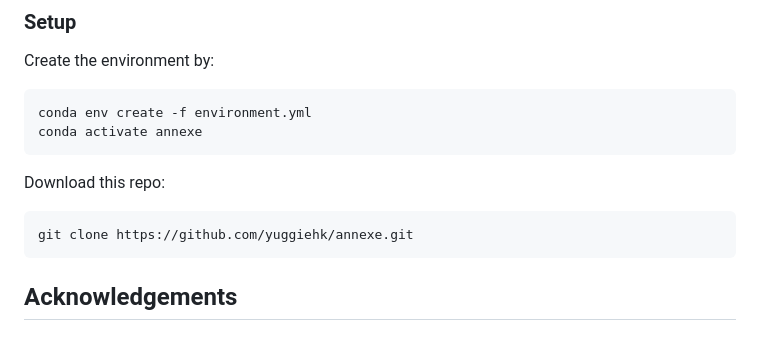
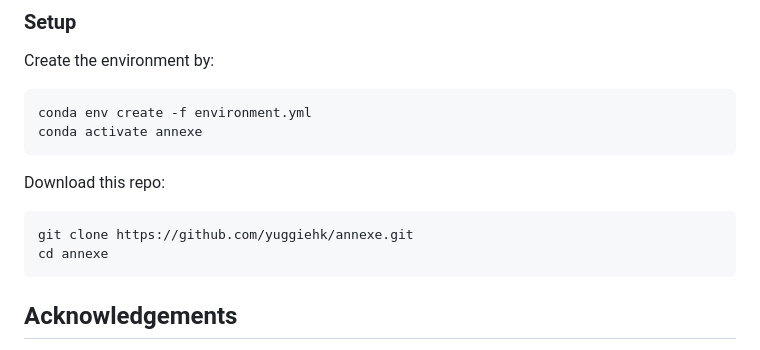
Before and after one commit to yuggiehk/annexe, a Markdown page: README.md, the part around the change. Rendered like a GitHub page.

````diff
--- a/README.md
+++ b/README.md
@@ -51,6 +51,7 @@ conda activate annexe
 Download this repo:
 ```
 git clone https://github.com/yuggiehk/annexe.git
+cd annexe
 ```
 
 ## **Acknowledgements**
````
